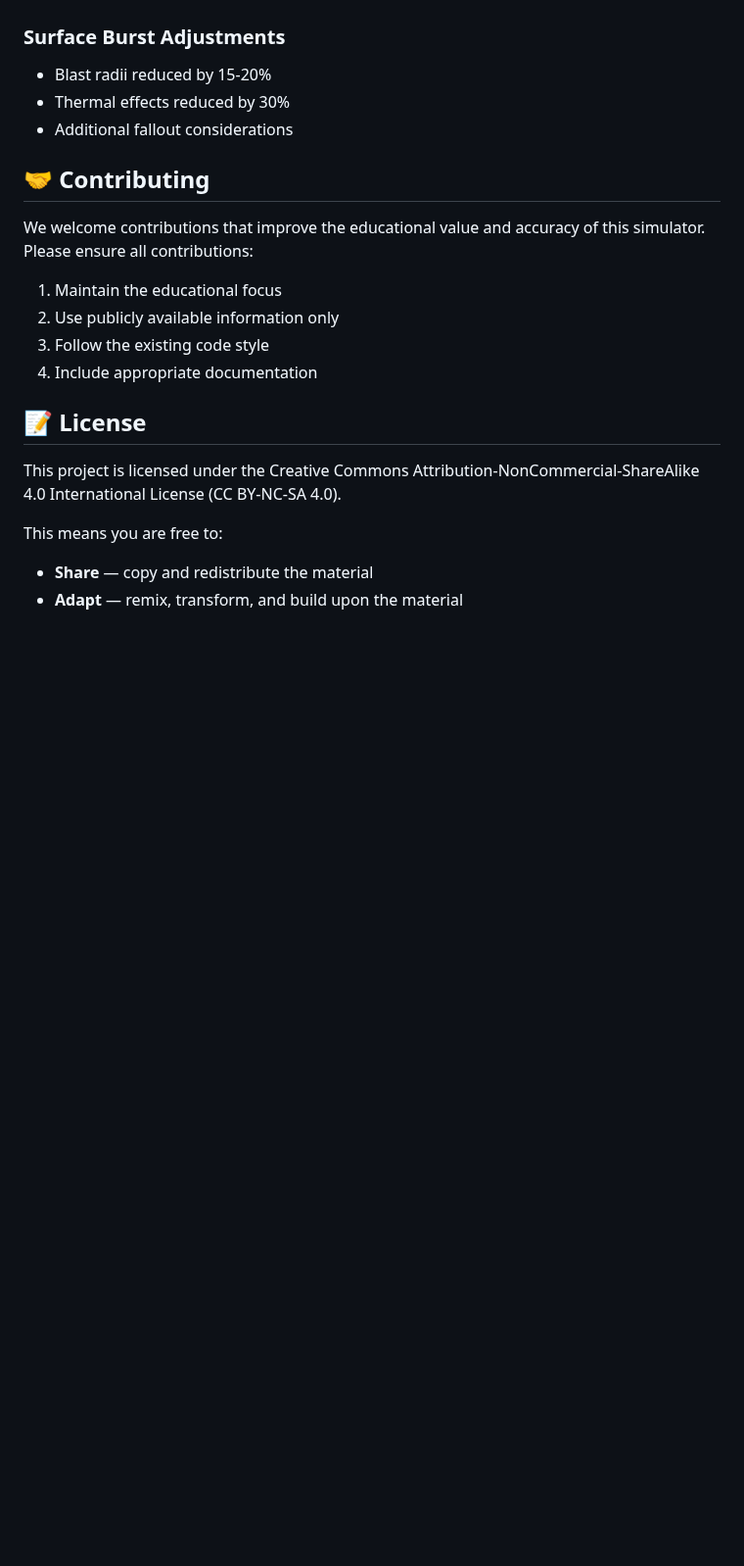
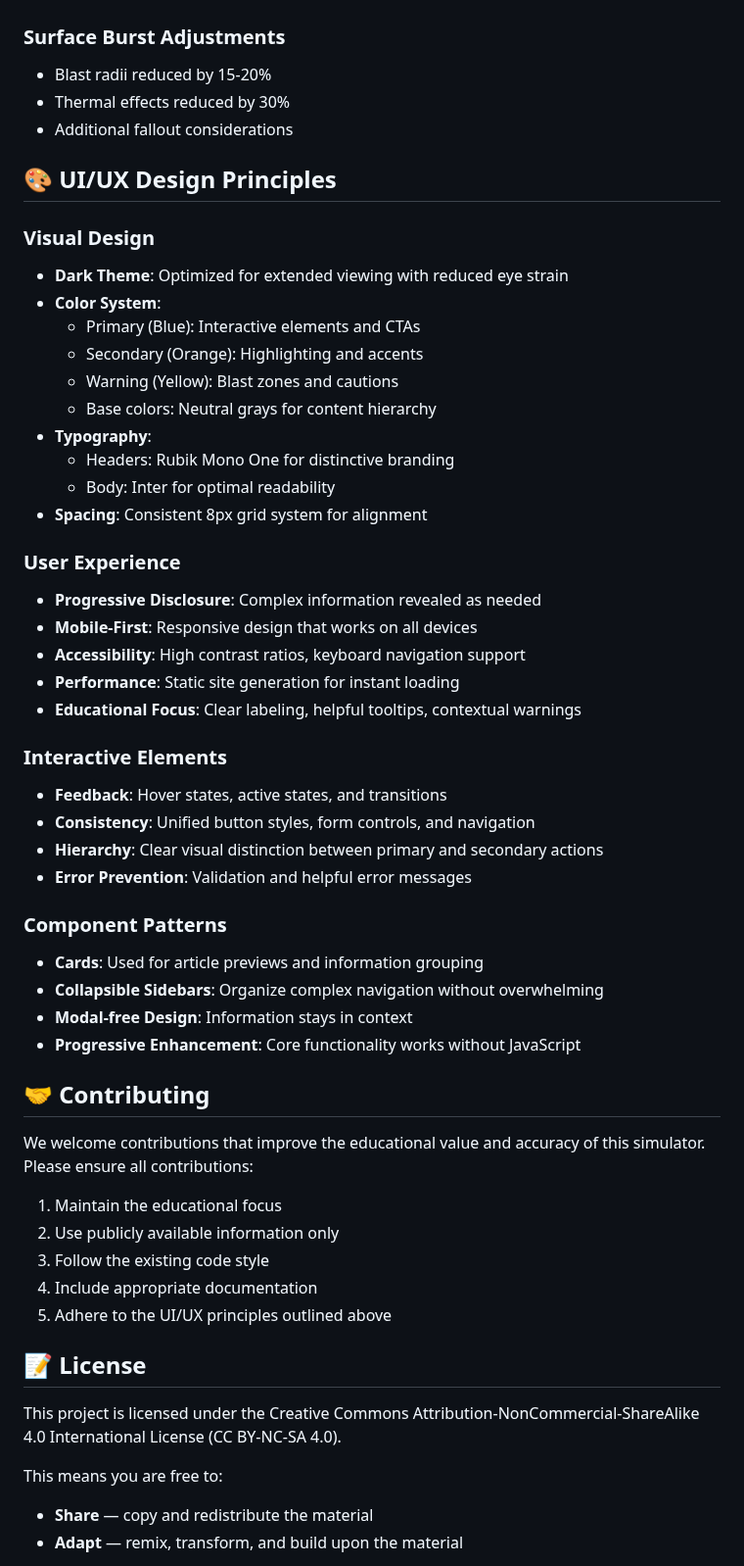
Before and after one commit to nuclearblastsimulator/nuclear-blast-simulator, a Markdown page: README.md, the part around the change. Shown at 98% size. GitHub-like rendering; blank space fills up the shorter version.

Commit message:
Add design principles

```diff
--- a/README.md
+++ b/README.md
@@ -165,6 +165,39 @@ Where R is radius and Y is yield in kilotons.
 - Thermal effects reduced by 30%
 - Additional fallout considerations
 
+## 🎨 UI/UX Design Principles
+
+### Visual Design
+- **Dark Theme**: Optimized for extended viewing with reduced eye strain
+- **Color System**:
+  - Primary (Blue): Interactive elements and CTAs
+  - Secondary (Orange): Highlighting and accents
+  - Warning (Yellow): Blast zones and cautions
+  - Base colors: Neutral grays for content hierarchy
+- **Typography**:
+  - Headers: Rubik Mono One for distinctive branding
+  - Body: Inter for optimal readability
+- **Spacing**: Consistent 8px grid system for alignment
+
+### User Experience
+- **Progressive Disclosure**: Complex information revealed as needed
+- **Mobile-First**: Responsive design that works on all devices
+- **Accessibility**: High contrast ratios, keyboard navigation support
+- **Performance**: Static site generation for instant loading
+- **Educational Focus**: Clear labeling, helpful tooltips, contextual warnings
+
+### Interactive Elements
+- **Feedback**: Hover states, active states, and transitions
+- **Consistency**: Unified button styles, form controls, and navigation
+- **Hierarchy**: Clear visual distinction between primary and secondary actions
+- **Error Prevention**: Validation and helpful error messages
+
+### Component Patterns
+- **Cards**: Used for article previews and information grouping
+- **Collapsible Sidebars**: Organize complex navigation without overwhelming
+- **Modal-free Design**: Information stays in context
+- **Progressive Enhancement**: Core functionality works without JavaScript
+
 ## 🤝 Contributing
 
 We welcome contributions that improve the educational value and accuracy of this simulator. Please ensure all contributions:
@@ -173,6 +206,7 @@ We welcome contributions that improve the educational value and accuracy of this
 2. Use publicly available information only
 3. Follow the existing code style
 4. Include appropriate documentation
+5. Adhere to the UI/UX principles outlined above
 
 ## 📝 License
 
```
